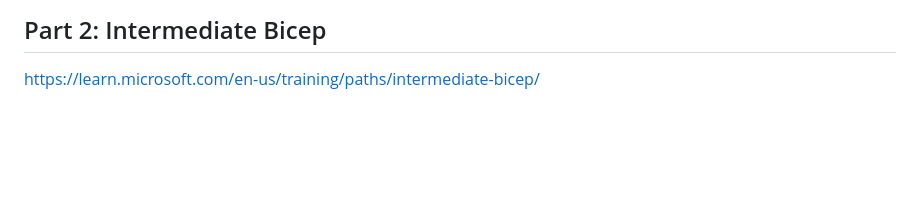
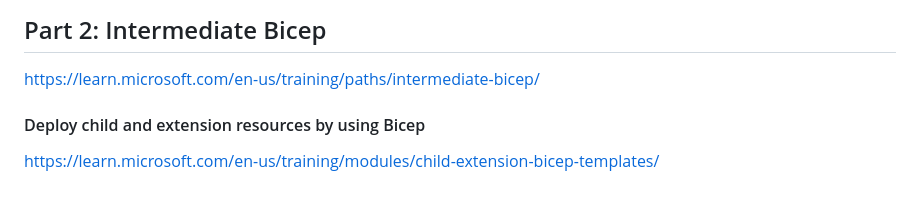
Before and after one commit to spawnmarvel/azure-automation-bicep-and-labs, a Markdown page: azure-1-ARM-Bicep/README.md, the part around the change. Drawn GitHub-style; blank space fills up the shorter version.

Commit message:
part 2 intermediate bicep

```diff
--- a/azure-1-ARM-Bicep/README.md
+++ b/azure-1-ARM-Bicep/README.md
@@ -1008,3 +1008,7 @@ https://learn.microsoft.com/en-us/training/modules/create-composable-bicep-files
 
 
 https://learn.microsoft.com/en-us/training/paths/intermediate-bicep/
+
+#### Deploy child and extension resources by using Bicep
+
+https://learn.microsoft.com/en-us/training/modules/child-extension-bicep-templates/
```
